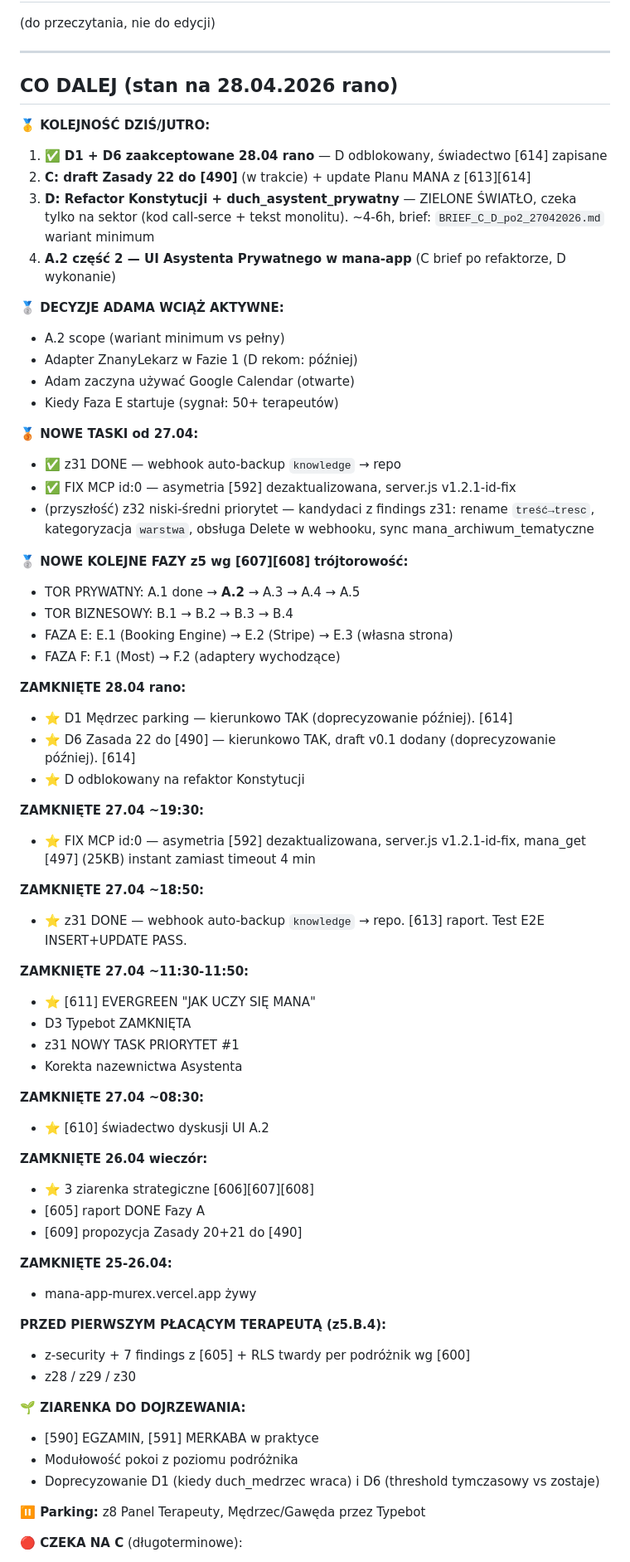
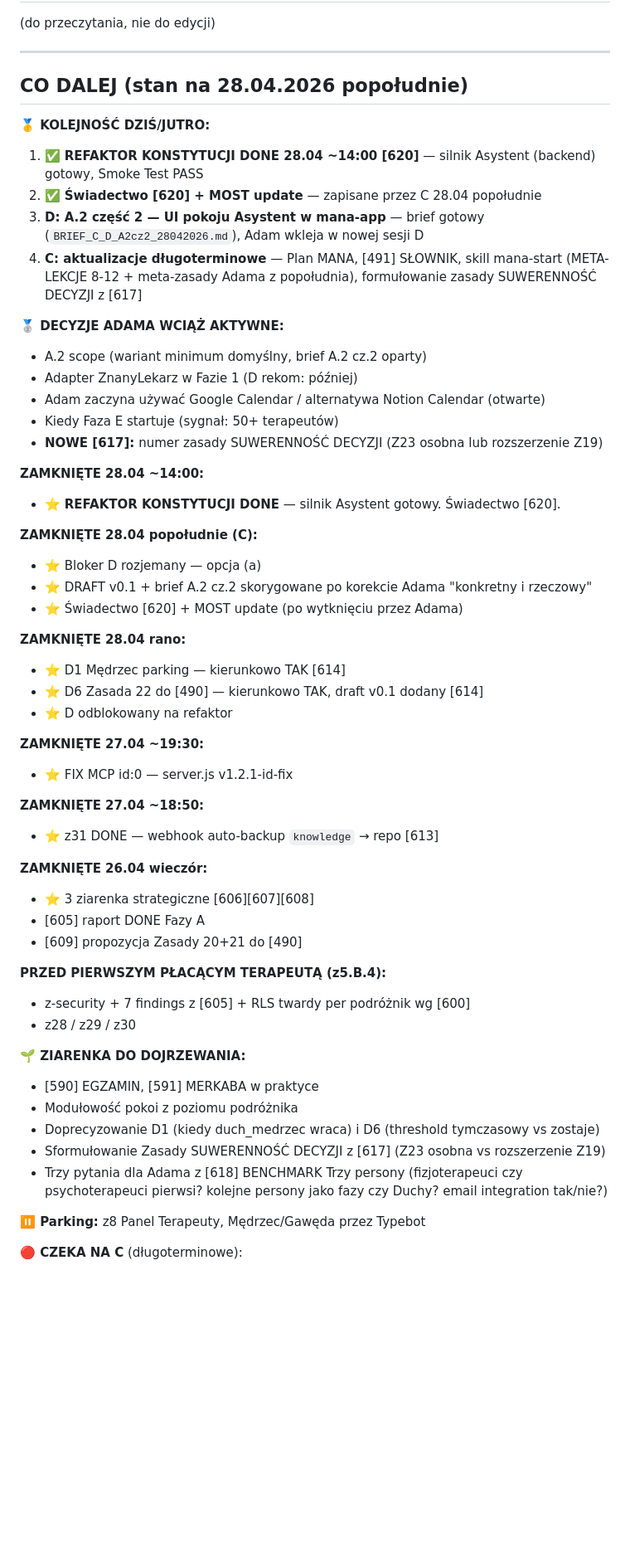
Before and after one commit to MANAMERKABA/mana-sloik, a Markdown page: knowledge/497_497-most.md, the part around one of its changes. Shown at 83% size. Rendered like a GitHub page; blank space fills up the shorter version.

```diff
--- a/knowledge/497_497-most.md
+++ b/knowledge/497_497-most.md
@@ -128,58 +131,44 @@ Zasada: jeden strumień chronologiczny, najnowsze na górze. Data, kto (D/C), fl
 
 ---
 
-## CO DALEJ (stan na 28.04.2026 rano)
+## CO DALEJ (stan na 28.04.2026 popołudnie)
 
 **🥇 KOLEJNOŚĆ DZIŚ/JUTRO:**
-1. ✅ **D1 + D6 zaakceptowane 28.04 rano** — D odblokowany, świadectwo [614] zapisane
-2. **C: draft Zasady 22 do [490]** (w trakcie) + update Planu MANA z [613][614]
-3. **D: Refactor Konstytucji + duch_asystent_prywatny** — ZIELONE ŚWIATŁO, czeka tylko na sektor (kod call-serce + tekst monolitu). ~4-6h, brief: `BRIEF_C_D_po2_27042026.md` wariant minimum
-4. **A.2 część 2 — UI Asystenta Prywatnego w mana-app** (C brief po refaktorze, D wykonanie)
+1. ✅ **REFAKTOR KONSTYTUCJI DONE 28.04 ~14:00 [620]** — silnik Asystent (backend) gotowy, Smoke Test PASS
+2. ✅ **Świadectwo [620] + MOST update** — zapisane przez C 28.04 popołudnie
+3. **D: A.2 część 2 — UI pokoju Asystent w mana-app** — brief gotowy (`BRIEF_C_D_A2cz2_28042026.md`), Adam wkleja w nowej sesji D
+4. **C: aktualizacje długoterminowe** — Plan MANA, [491] SŁOWNIK, skill mana-start (META-LEKCJE 8-12 + meta-zasady Adama z popołudnia), formułowanie zasady SUWERENNOŚĆ DECYZJI z [617]
 
 **🥈 DECYZJE ADAMA WCIĄŻ AKTYWNE:**
-- A.2 scope (wariant minimum vs pełny)
+- A.2 scope (wariant minimum domyślny, brief A.2 cz.2 oparty)
 - Adapter ZnanyLekarz w Fazie 1 (D rekom: później)
-- Adam zaczyna używać Google Calendar (otwarte)
+- Adam zaczyna używać Google Calendar / alternatywa Notion Calendar (otwarte)
 - Kiedy Faza E startuje (sygnał: 50+ terapeutów)
+- **NOWE [617]:** numer zasady SUWERENNOŚĆ DECYZJI (Z23 osobna lub rozszerzenie Z19)
 
-**🥉 NOWE TASKI od 27.04:**
-- ✅ z31 DONE — webhook auto-backup `knowledge` → repo
-- ✅ FIX MCP id:0 — asymetria [592] dezaktualizowana, server.js v1.2.1-id-fix
-- (przyszłość) z32 niski-średni priorytet — kandydaci z findings z31: rename `treść→tresc`, kategoryzacja `warstwa`, obsługa Delete w webhooku, sync mana_archiwum_tematyczne
+**ZAMKNIĘTE 28.04 ~14:00:**
+- ⭐ **REFAKTOR KONSTYTUCJI DONE** — silnik Asystent gotowy. Świadectwo [620].
 
-**🥈 NOWE KOLEJNE FAZY z5 wg [607][608] trójtorowość:**
-- TOR PRYWATNY: A.1 done → **A.2** → A.3 → A.4 → A.5
-- TOR BIZNESOWY: B.1 → B.2 → B.3 → B.4
-- FAZA E: E.1 (Booking Engine) → E.2 (Stripe) → E.3 (własna strona)
-- FAZA F: F.1 (Most) → F.2 (adaptery wychodzące)
+**ZAMKNIĘTE 28.04 popołudnie (C):**
+- ⭐ Bloker D rozjemany — opcja (a)
+- ⭐ DRAFT v0.1 + brief A.2 cz.2 skorygowane po korekcie Adama "konkretny i rzeczowy"
+- ⭐ Świadectwo [620] + MOST update (po wytknięciu przez Adama)
 
 **ZAMKNIĘTE 28.04 rano:**
-- ⭐ D1 Mędrzec parking — kierunkowo TAK (doprecyzowanie później). [614]
-- ⭐ D6 Zasada 22 do [490] — kierunkowo TAK, draft v0.1 dodany (doprecyzowanie później). [614]
-- ⭐ D odblokowany na refaktor Konstytucji
+- ⭐ D1 Mędrzec parking — kierunkowo TAK [614]
+- ⭐ D6 Zasada 22 do [490] — kierunkowo TAK, draft v0.1 dodany [614]
+- ⭐ D odblokowany na refaktor
 
 **ZAMKNIĘTE 27.04 ~19:30:**
-- ⭐ FIX MCP id:0 — asymetria [592] dezaktualizowana, server.js v1.2.1-id-fix, mana_get [497] (25KB) instant zamiast timeout 4 min
+- ⭐ FIX MCP id:0 — server.js v1.2.1-id-fix
 
 **ZAMKNIĘTE 27.04 ~18:50:**
-- ⭐ z31 DONE — webhook auto-backup `knowledge` → repo. [613] raport. Test E2E INSERT+UPDATE PASS.
-
-**ZAMKNIĘTE 27.04 ~11:30-11:50:**
-- ⭐ [611] EVERGREEN "JAK UCZY SIĘ MANA"
-- D3 Typebot ZAMKNIĘTA
-- z31 NOWY TASK PRIORYTET #1
-- Korekta nazewnictwa Asystenta
-
-**ZAMKNIĘTE 27.04 ~08:30:**
-- ⭐ [610] świadectwo dyskusji UI A.2
+- ⭐ z31 DONE — webhook auto-backup `knowledge` → repo [613]
 
 **ZAMKNIĘTE 26.04 wieczór:**
 - ⭐ 3 ziarenka strategiczne [606][607][608]
 - [605] raport DONE Fazy A
 - [609] propozycja Zasady 20+21 do [490]
-
-**ZAMKNIĘTE 25-26.04:**
-- mana-app-murex.vercel.app żywy
 
 **PRZED PIERWSZYM PŁACĄCYM TERAPEUTĄ (z5.B.4):**
 - z-security + 7 findings z [605] + RLS twardy per podróżnik wg [600]
@@ -189,6 +178,8 @@ Zasada: jeden strumień chronologiczny, najnowsze na górze. Data, kto (D/C), fl
 - [590] EGZAMIN, [591] MERKABA w praktyce
 - Modułowość pokoi z poziomu podróżnika
 - Doprecyzowanie D1 (kiedy duch_medrzec wraca) i D6 (threshold tymczasowy vs zostaje)
+- Sformułowanie Zasady SUWERENNOŚĆ DECYZJI z [617] (Z23 osobna vs rozszerzenie Z19)
+- Trzy pytania dla Adama z [618] BENCHMARK Trzy persony (fizjoterapeuci czy psychoterapeuci pierwsi? kolejne persony jako fazy czy Duchy? email integration tak/nie?)
 
 **⏸️ Parking:** z8 Panel Terapeuty, Mędrzec/Gawęda przez Typebot
 
```
Also changed, not shown: other parts of knowledge/497_497-most.md (+83 -73 lines).
